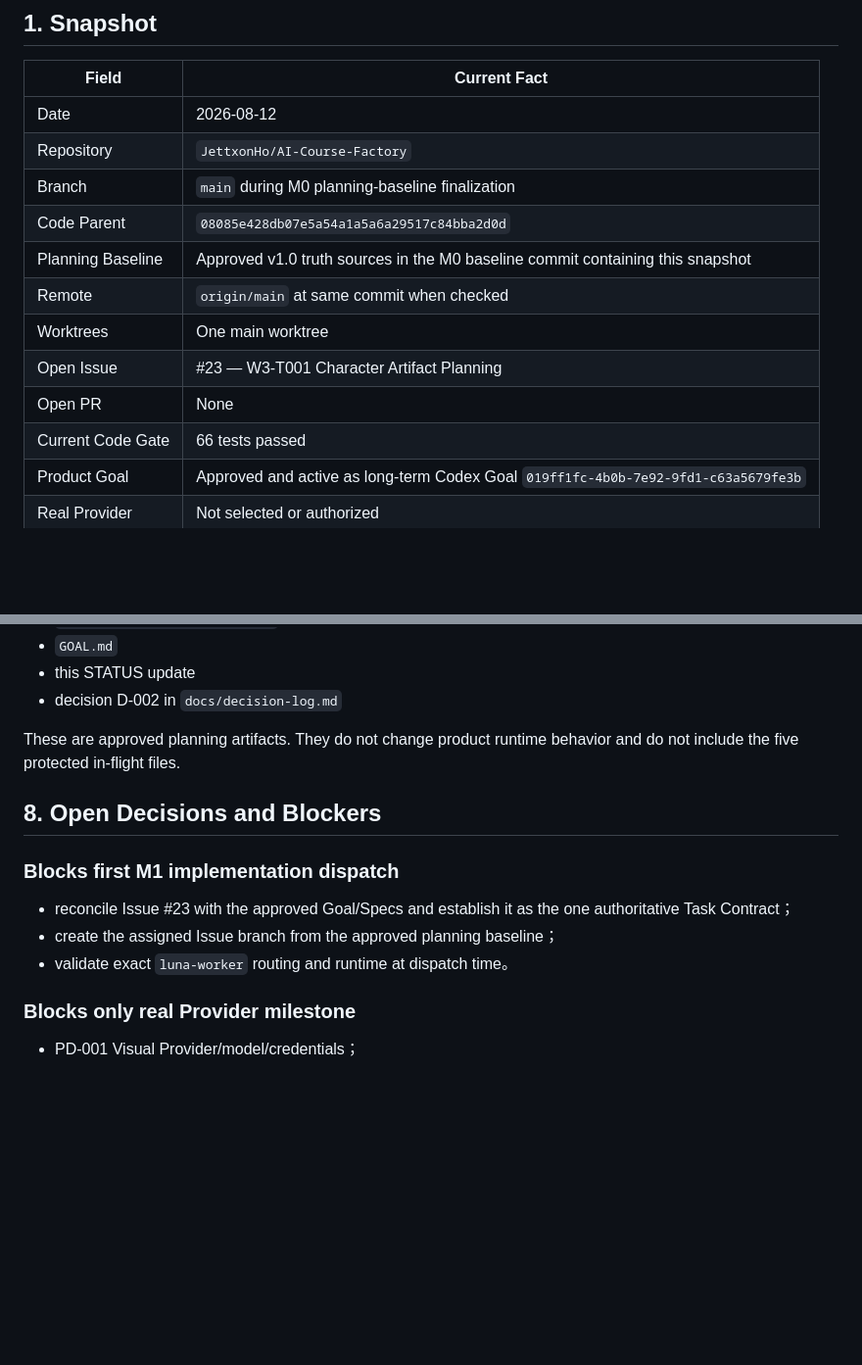
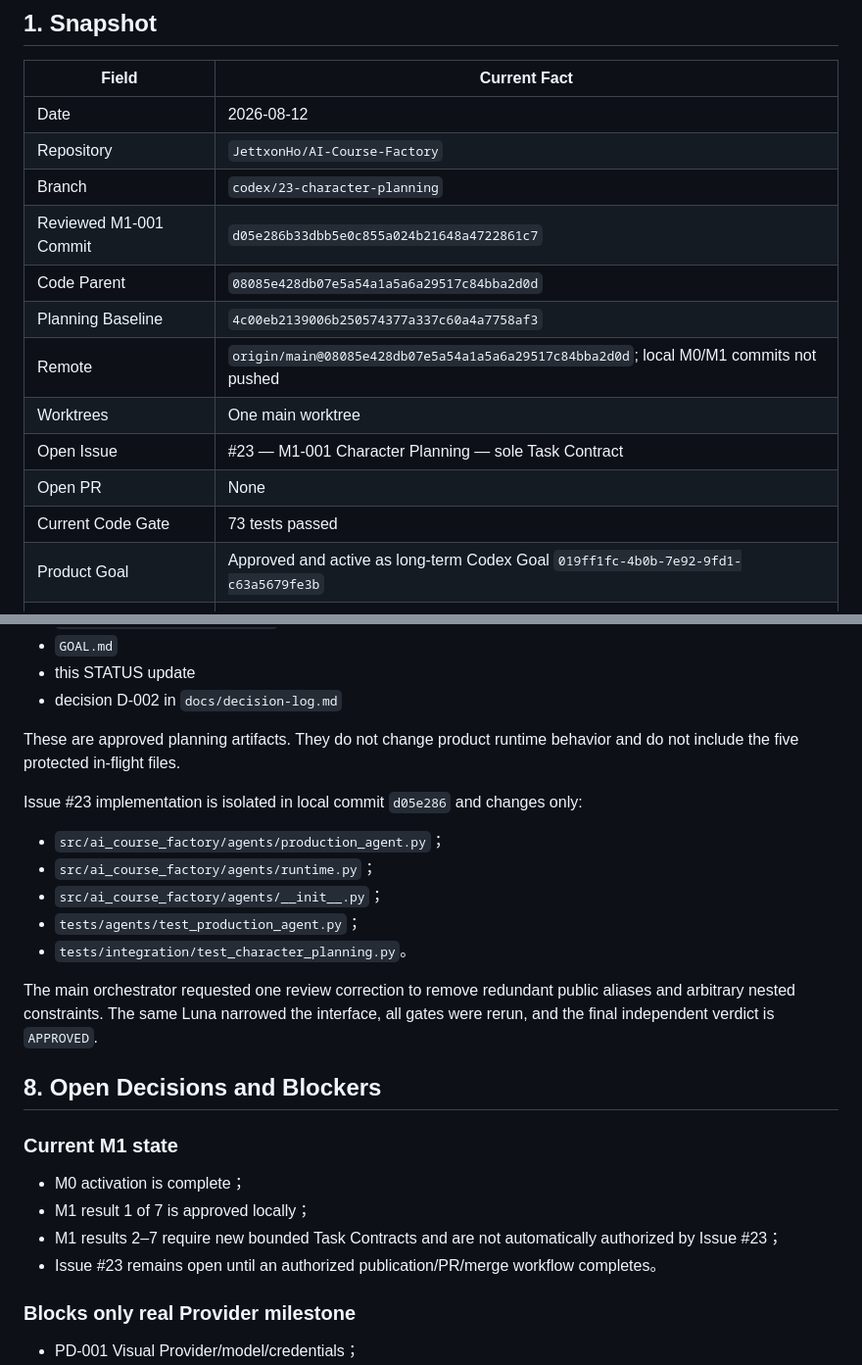
Before and after one commit to JettxonHo/AI-Course-Factory, a Markdown page: docs/STATUS.md, 2 parts joined by grey strips. Shown at 98% size. Rendered like a GitHub page; blank space fills up the shorter version.

```diff
--- a/docs/STATUS.md
+++ b/docs/STATUS.md
@@ -6,14 +6,15 @@
 | --- | --- |
 | Date | 2026-08-12 |
 | Repository | `JettxonHo/AI-Course-Factory` |
-| Branch | `main` during M0 planning-baseline finalization |
+| Branch | `codex/23-character-planning` |
+| Reviewed M1-001 Commit | `d05e286b33dbb5e0c855a024b21648a4722861c7` |
 | Code Parent | `08085e428db07e5a54a1a5a6a29517c84bba2d0d` |
-| Planning Baseline | Approved v1.0 truth sources in the M0 baseline commit containing this snapshot |
-| Remote | `origin/main` at same commit when checked |
+| Planning Baseline | `4c00eb2139006b250574377a337c60a4a7758af3` |
+| Remote | `origin/main@08085e428db07e5a54a1a5a6a29517c84bba2d0d`; local M0/M1 commits not pushed |
 | Worktrees | One main worktree |
-| Open Issue | #23 — W3-T001 Character Artifact Planning |
+| Open Issue | #23 — M1-001 Character Planning — sole Task Contract |
 | Open PR | None |
-| Current Code Gate | 66 tests passed |
+| Current Code Gate | 73 tests passed |
 | Product Goal | Approved and active as long-term Codex Goal `019ff1fc-4b0b-7e92-9fd1-c63a5679fe3b` |
 | Real Provider | Not selected or authorized |
 | Deployment | None |
@@ -118,13 +130,24 @@ The M0 planning-baseline commit containing this snapshot establishes these appro
 
 These are approved planning artifacts. They do not change product runtime behavior and do not include the five protected in-flight files.
 
+Issue #23 implementation is isolated in local commit `d05e286` and changes only:
+
+- `src/ai_course_factory/agents/production_agent.py`；
+- `src/ai_course_factory/agents/runtime.py`；
+- `src/ai_course_factory/agents/__init__.py`；
+- `tests/agents/test_production_agent.py`；
+- `tests/integration/test_character_planning.py`。
+
+The main orchestrator requested one review correction to remove redundant public aliases and arbitrary nested constraints. The same Luna narrowed the interface, all gates were rerun, and the final independent verdict is `APPROVED`.
+
 ## 8. Open Decisions and Blockers
 
-### Blocks first M1 implementation dispatch
+### Current M1 state
 
-- reconcile Issue #23 with the approved Goal/Specs and establish it as the one authoritative Task Contract；
-- create the assigned Issue branch from the approved planning baseline；
-- validate exact `luna-worker` routing and runtime at dispatch time。
+- M0 activation is complete；
+- M1 result 1 of 7 is approved locally；
+- M1 results 2–7 require new bounded Task Contracts and are not automatically authorized by Issue #23；
+- Issue #23 remains open until an authorized publication/PR/merge workflow completes。
 
 ### Blocks only real Provider milestone
 
```
Also changed, not shown: other parts of docs/STATUS.md (+26 -16 lines), GOAL.md (+10 -4 lines).
